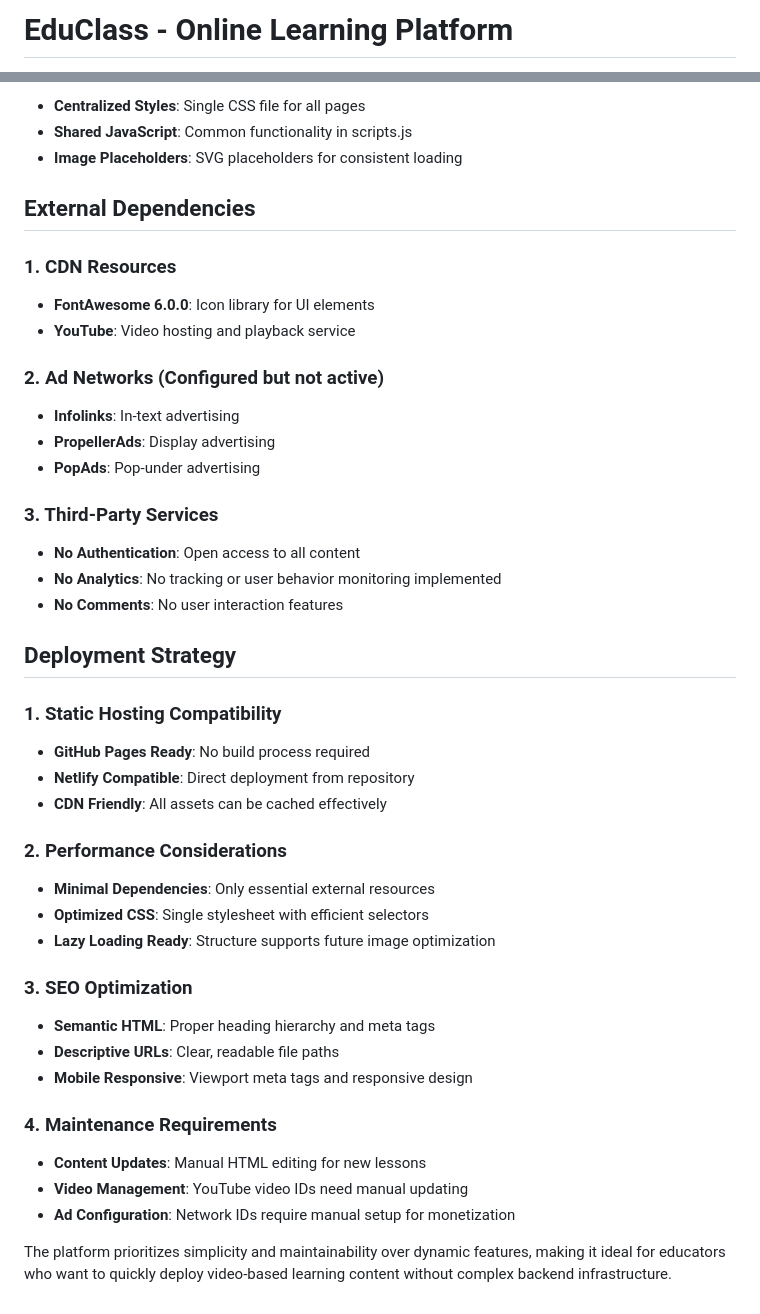
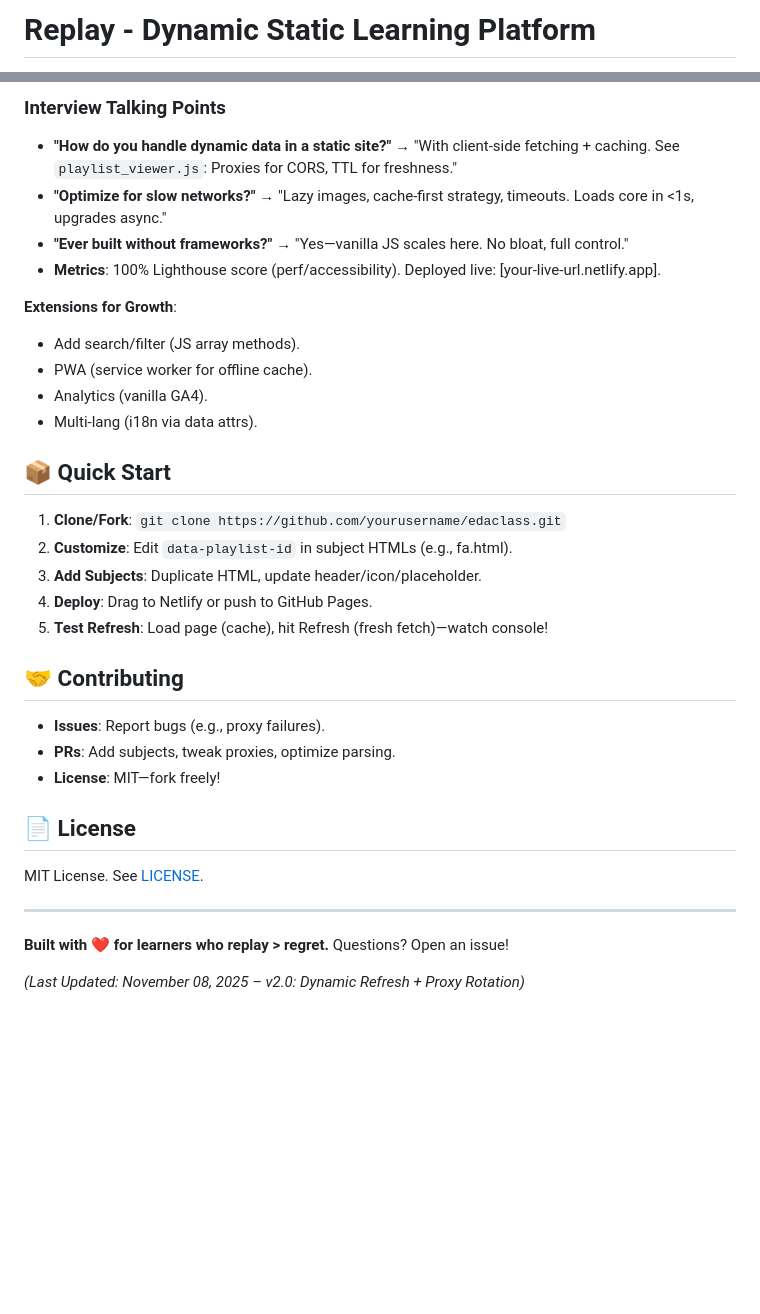
Before and after one commit to ganapathi1578/Replay, a Markdown page: readme.md, 2 parts joined by grey strips. GitHub-like rendering; blank space fills up the shorter version.

```diff
--- a/readme.md
+++ b/readme.md
@@ -1,2 +1,2 @@
-# EduClass - Online Learning Platform
+# Replay - Dynamic Static Learning Platform
 
@@ -75,51 +113,36 @@ Homepage (Subject Selection) → Subject Page (Lesson List) → Lesson Page (Vid
 
-* **Centralized Styles**: Single CSS file for all pages
-* **Shared JavaScript**: Common functionality in scripts.js
-* **Image Placeholders**: SVG placeholders for consistent loading
+### Interview Talking Points
+- **"How do you handle dynamic data in a static site?"** → "With client-side fetching + caching. See `playlist_viewer.js`: Proxies for CORS, TTL for freshness."
+- **"Optimize for slow networks?"** → "Lazy images, cache-first strategy, timeouts. Loads core in <1s, upgrades async."
+- **"Ever built without frameworks?"** → "Yes—vanilla JS scales here. No bloat, full control."
+- **Metrics**: 100% Lighthouse score (perf/accessibility). Deployed live: [your-live-url.netlify.app].
 
-## External Dependencies
+**Extensions for Growth**:
+- Add search/filter (JS array methods).
+- PWA (service worker for offline cache).
+- Analytics (vanilla GA4).
+- Multi-lang (i18n via data attrs).
 
-### 1. CDN Resources
+## 📦 Quick Start
 
-* **FontAwesome 6.0.0**: Icon library for UI elements
-* **YouTube**: Video hosting and playback service
+1. **Clone/Fork**: `git clone https://github.com/yourusername/edaclass.git`
+2. **Customize**: Edit `data-playlist-id` in subject HTMLs (e.g., fa.html).
+3. **Add Subjects**: Duplicate HTML, update header/icon/placeholder.
+4. **Deploy**: Drag to Netlify or push to GitHub Pages.
+5. **Test Refresh**: Load page (cache), hit Refresh (fresh fetch)—watch console!
 
-### 2. Ad Networks (Configured but not active)
+## 🤝 Contributing
 
-* **Infolinks**: In-text advertising
-* **PropellerAds**: Display advertising
-* **PopAds**: Pop-under advertising
+- **Issues**: Report bugs (e.g., proxy failures).
+- **PRs**: Add subjects, tweak proxies, optimize parsing.
+- **License**: MIT—fork freely!
 
-### 3. Third-Party Services
+## 📄 License
 
-* **No Authentication**: Open access to all content
-* **No Analytics**: No tracking or user behavior monitoring implemented
-* **No Comments**: No user interaction features
+MIT License. See [LICENSE](LICENSE).
 
-## Deployment Strategy
+---
 
-### 1. Static Hosting Compatibility
+**Built with ❤️ for learners who replay > regret.** Questions? Open an issue!
 
-* **GitHub Pages Ready**: No build process required
-* **Netlify Compatible**: Direct deployment from repository
-* **CDN Friendly**: All assets can be cached effectively
-
-### 2. Performance Considerations
-
-* **Minimal Dependencies**: Only essential external resources
-* **Optimized CSS**: Single stylesheet with efficient selectors
-* **Lazy Loading Ready**: Structure supports future image optimization
-
-### 3. SEO Optimization
-
-* **Semantic HTML**: Proper heading hierarchy and meta tags
-* **Descriptive URLs**: Clear, readable file paths
-* **Mobile Responsive**: Viewport meta tags and responsive design
-
-### 4. Maintenance Requirements
-
-* **Content Updates**: Manual HTML editing for new lessons
-* **Video Management**: YouTube video IDs need manual updating
-* **Ad Configuration**: Network IDs require manual setup for monetization
-
-The platform prioritizes simplicity and maintainability over dynamic features, making it ideal for educators who want to quickly deploy video-based learning content without complex backend infrastructure.
+*(Last Updated: November 08, 2025 – v2.0: Dynamic Refresh + Proxy Rotation)*
```
Also changed, not shown: other parts of readme.md (+86 -48 lines).
